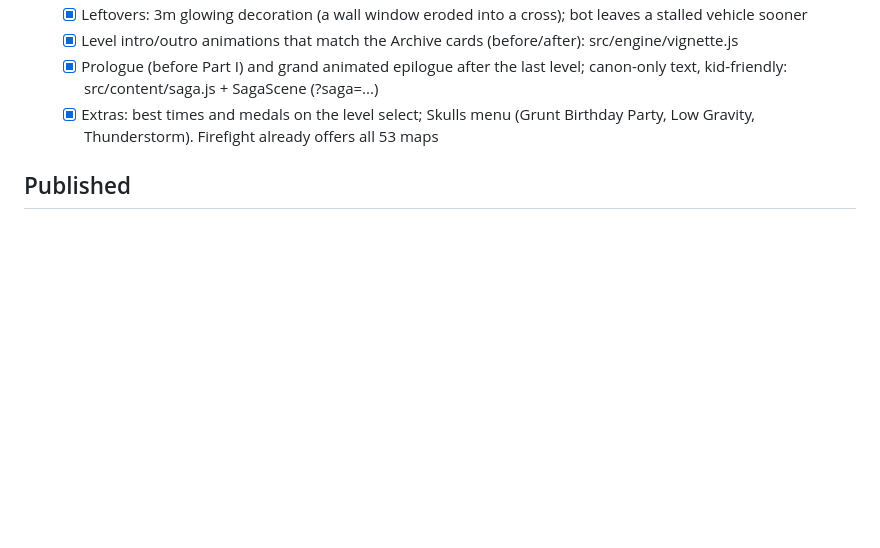
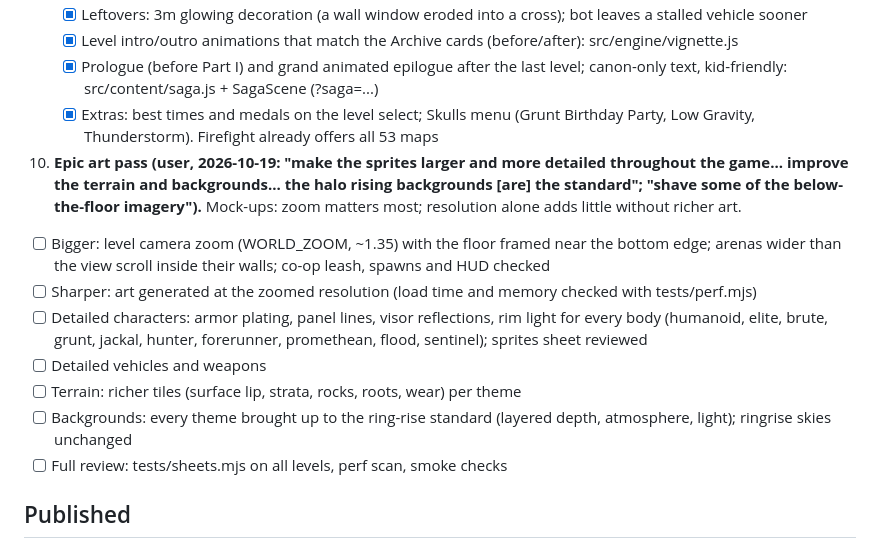
Before and after one commit to anwarahmed/ring-anthology-prisms, a Markdown page: docs/NEXT.md, the part around the change. Rendered like a GitHub page; blank space fills up the shorter version.

Commit message:
NEXT: step 10, the epic art pass
Co-Authored-By: Claude Opus 5.5 <noreply@anthropic.com>

```diff
--- a/docs/NEXT.md
+++ b/docs/NEXT.md
@@ -85,6 +85,24 @@ Tick boxes and commit after each step. Everything ticked is committed.
    - [x] Extras: best times and medals on the level select; Skulls menu (Grunt
      Birthday Party, Low Gravity, Thunderstorm). Firefight already offers all 53 maps
 
+10. **Epic art pass (user, 2026-10-19: "make the sprites larger and more detailed
+    throughout the game... improve the terrain and backgrounds... the halo rising
+    backgrounds [are] the standard"; "shave some of the below-the-floor imagery").**
+    Mock-ups: zoom matters most; resolution alone adds little without richer art.
+   - [ ] Bigger: level camera zoom (WORLD_ZOOM, ~1.35) with the floor framed near the
+     bottom edge; arenas wider than the view scroll inside their walls; co-op leash,
+     spawns and HUD checked
+   - [ ] Sharper: art generated at the zoomed resolution (load time and memory checked
+     with tests/perf.mjs)
+   - [ ] Detailed characters: armor plating, panel lines, visor reflections, rim light
+     for every body (humanoid, elite, brute, grunt, jackal, hunter, forerunner,
+     promethean, flood, sentinel); sprites sheet reviewed
+   - [ ] Detailed vehicles and weapons
+   - [ ] Terrain: richer tiles (surface lip, strata, rocks, roots, wear) per theme
+   - [ ] Backgrounds: every theme brought up to the ring-rise standard (layered depth,
+     atmosphere, light); ringrise skies unchanged
+   - [ ] Full review: tests/sheets.mjs on all levels, perf scan, smoke checks
+
 ## Published
 
 - Repo: https://github.com/anwarahmed/ring-anthology-prisms (public). Play:
```
